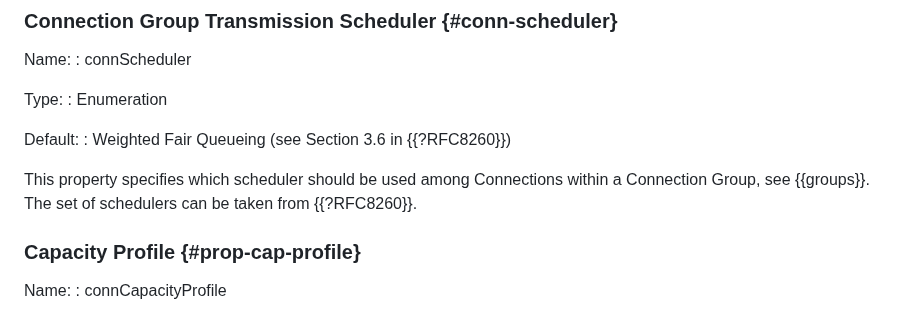
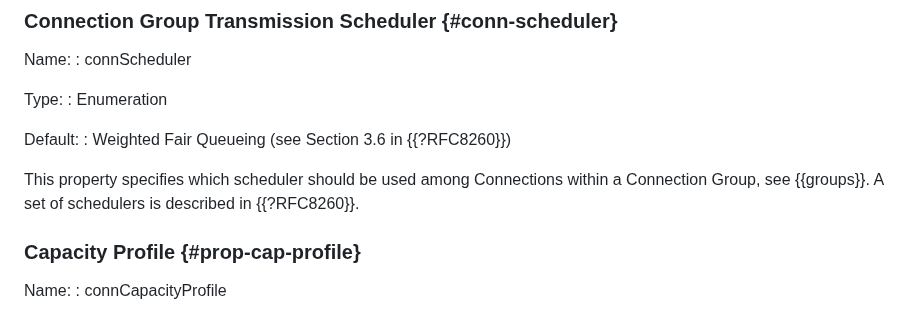
Before and after one commit to ietf-tapswg/api-drafts, a Markdown page: draft-ietf-taps-interface.md, the part around the change. Drawn GitHub-style.

Commit message:
tiny wording change to clarify that this is not only SCTP-specific

```diff
--- a/draft-ietf-taps-interface.md
+++ b/draft-ietf-taps-interface.md
@@ -2143,8 +2143,8 @@ Default:
 : Weighted Fair Queueing (see Section 3.6 in {{?RFC8260}})
 
 This property specifies which scheduler should be used among Connections within
-a Connection Group, see {{groups}}. The set of schedulers can
-be taken from {{?RFC8260}}.
+a Connection Group, see {{groups}}. A set of schedulers is
+described in {{?RFC8260}}.
 
 ### Capacity Profile {#prop-cap-profile}
 
```
